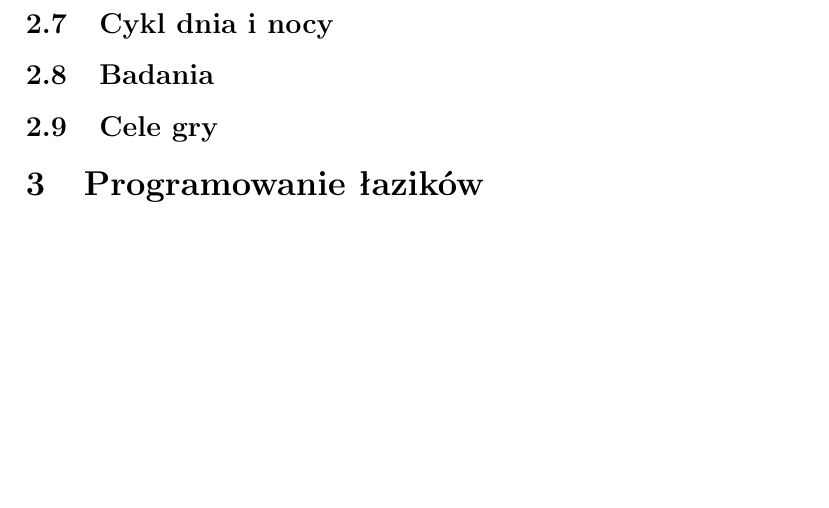
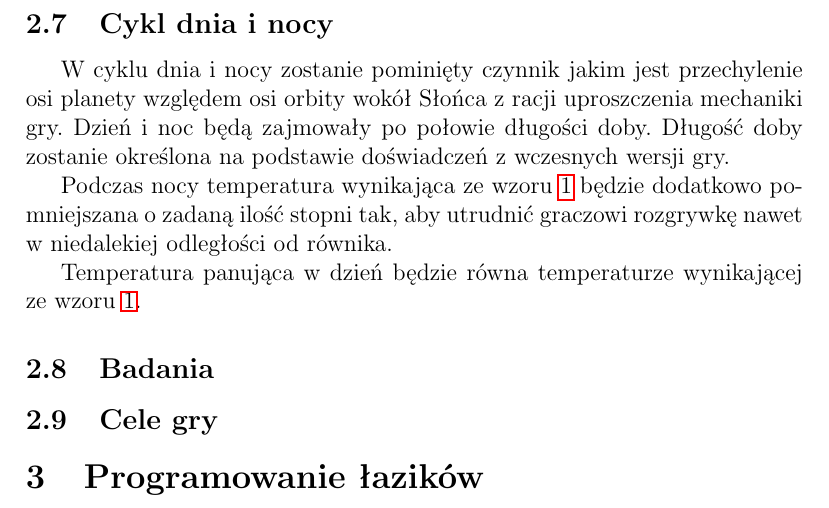
Before and after one commit to Rafixese/the_void_game, a LaTeX document (GDD/The_Void_GDD.tex): part of page 11 of 11, cut so that both start at the same text, the shorter picture padded with empty space. Compiled offline with pdfLaTeX.

Commit message:
V-01 Added day-night cycle desc

```diff
--- a/GDD/The_Void_GDD.tex
+++ b/GDD/The_Void_GDD.tex
@@ -203,6 +203,11 @@ Zmienne pogodowe:
 	\item Burze piaskowe będą przeszkadzać w łączności z łazikami. Wystąpienie burzy piaskowej będzie określone pewnym prawdopodobieństwem.
 \end{itemize}
 \subsection{Cykl dnia i nocy}
+W cyklu dnia i nocy zostanie pominięty czynnik jakim jest przechylenie osi planety względem osi orbity wokół Słońca z racji uproszczenia mechaniki gry. Dzień i noc będą zajmowały po połowie długości doby. Długość doby zostanie określona na podstawie doświadczeń z wczesnych wersji gry.
+
+Podczas nocy temperatura wynikająca ze wzoru \ref{eqn:tempeq} będzie dodatkowo pomniejszana o zadaną ilość stopni tak, aby utrudnić graczowi rozgrywkę nawet w niedalekiej odległości od równika.
+
+Temperatura panująca w dzień będzie równa temperaturze wynikającej ze wzoru \ref{eqn:tempeq}.
 \subsection{Badania}
 \subsection{Cele gry}
 \section{Programowanie łazików}
```
Also changed, not shown: GDD/The_Void_GDD.pdf, GDD/The_Void_GDD.tex (2 more changed lines), 4 other files.
